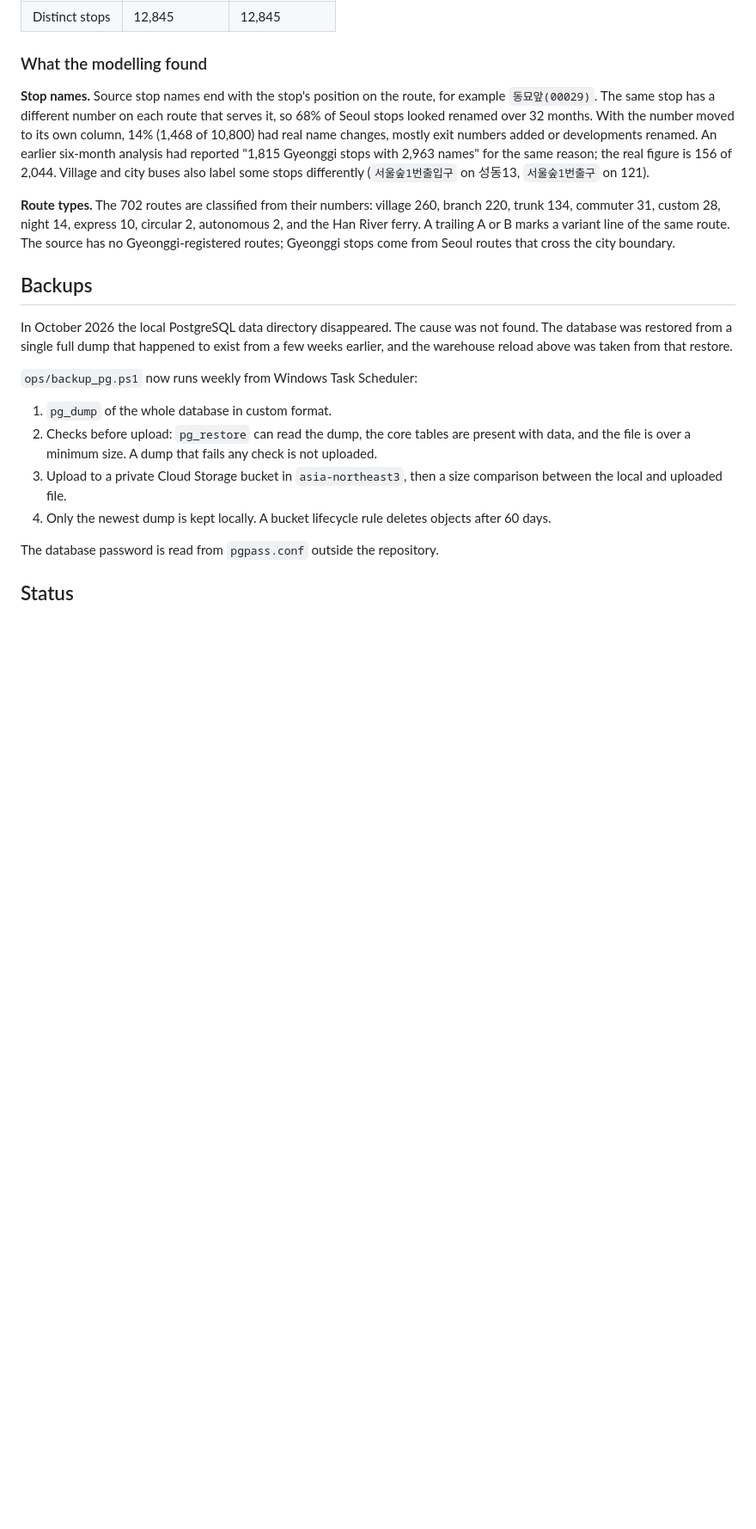
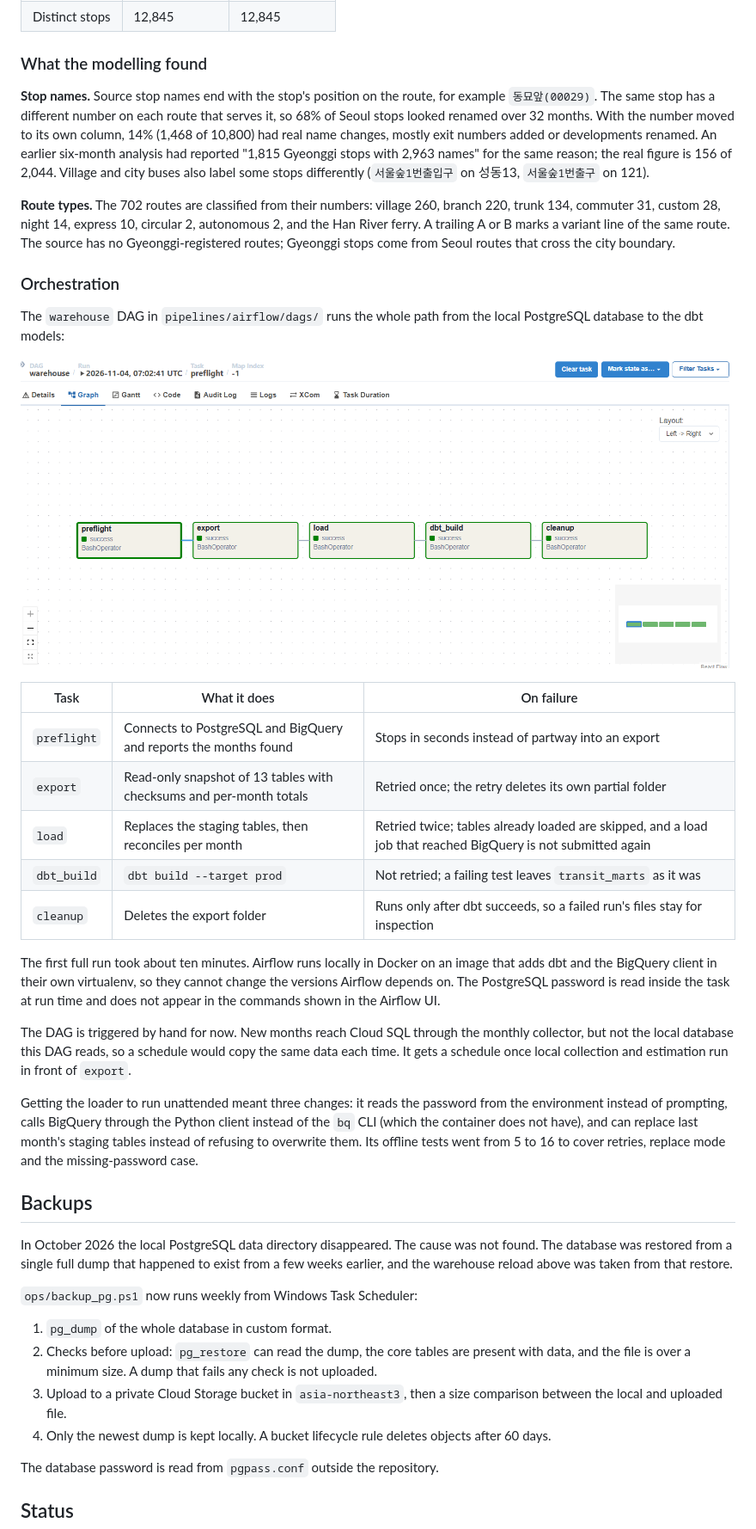
Before and after one commit to Ianx2933/SeoulTransitPlatform, a Markdown page: README.md, the part around the change printed below. Shown: that part at 86% size. GitHub-like rendering; pictures changed too: docs/images/airflow_warehouse_dag.png (added); blank space fills up the shorter version.

Commit message:
Document warehouse DAG and the invalid deployed API key

```diff
--- a/README.md
+++ b/README.md
@@ -416,6 +417,36 @@ Han River ferry. A trailing A or B marks a variant line of the same route. The s
 Gyeonggi-registered routes; Gyeonggi stops come from Seoul routes that cross the city
 boundary.
 
+### Orchestration
+
+The `warehouse` DAG in `pipelines/airflow/dags/` runs the whole path from the local
+PostgreSQL database to the dbt models:
+
+![warehouse DAG in Airflow](docs/images/airflow_warehouse_dag.png)
+
+| Task | What it does | On failure |
+|---|---|---|
+| `preflight` | Connects to PostgreSQL and BigQuery and reports the months found | Stops in seconds instead of partway into an export |
+| `export` | Read-only snapshot of 13 tables with checksums and per-month totals | Retried once; the retry deletes its own partial folder |
+| `load` | Replaces the staging tables, then reconciles per month | Retried twice; tables already loaded are skipped, and a load job that reached BigQuery is not submitted again |
+| `dbt_build` | `dbt build --target prod` | Not retried; a failing test leaves `transit_marts` as it was |
+| `cleanup` | Deletes the export folder | Runs only after dbt succeeds, so a failed run's files stay for inspection |
+
+The first full run took about ten minutes. Airflow runs locally in Docker on an image that
+adds dbt and the BigQuery client in their own virtualenv, so they cannot change the versions
+Airflow depends on. The PostgreSQL password is read inside the task at run time and does not
+appear in the commands shown in the Airflow UI.
+
+The DAG is triggered by hand for now. New months reach Cloud SQL through the monthly
+collector, but not the local database this DAG reads, so a schedule would copy the same data
+each time. It gets a schedule once local collection and estimation run in front of `export`.
+
+Getting the loader to run unattended meant three changes: it reads the password from the
+environment instead of prompting, calls BigQuery through the Python client instead of the `bq`
+CLI (which the container does not have), and can replace last month's staging tables instead
+of refusing to overwrite them. Its offline tests went from 5 to 16 to cover retries, replace
+mode and the missing-password case.
+
 ## Backups
 
 In October 2026 the local PostgreSQL data directory disappeared. The cause was not found.
```
Also changed, not shown: other parts of README.md (+19 -10 lines).
